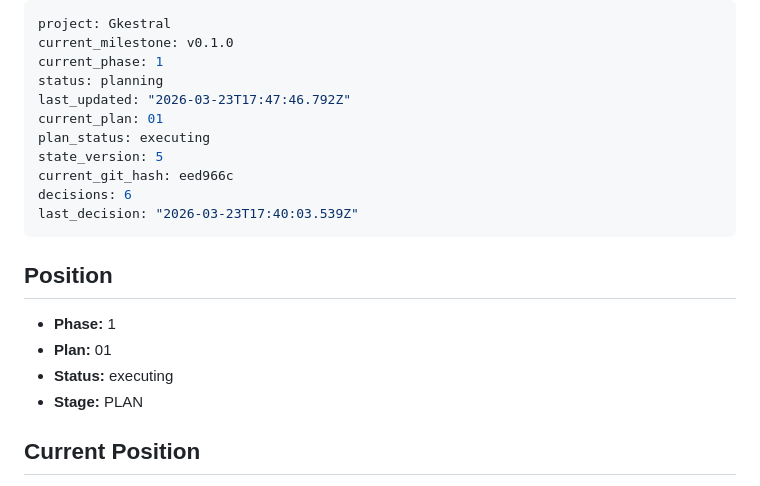
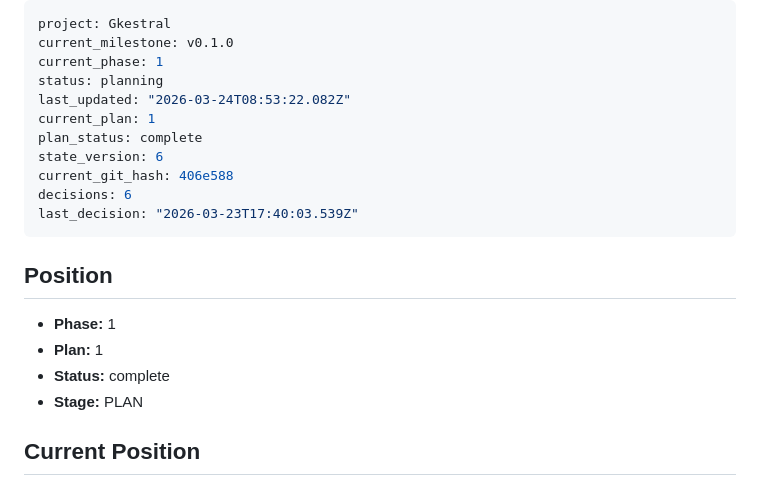
Before and after one commit to RajeevRKC/gkestral, a Markdown page: .fabricate/STATE.md, the part around the change. Rendered like a GitHub page.

```diff
--- a/.fabricate/STATE.md
+++ b/.fabricate/STATE.md
@@ -3,11 +3,11 @@ project: Gkestral
 current_milestone: v0.1.0
 current_phase: 1
 status: planning
-last_updated: "2026-03-23T17:47:46.792Z"
-current_plan: 01
-plan_status: executing
-state_version: 5
-current_git_hash: eed966c
+last_updated: "2026-03-24T08:53:22.082Z"
+current_plan: 1
+plan_status: complete
+state_version: 6
+current_git_hash: 406e588
 decisions: 6
 last_decision: "2026-03-23T17:40:03.539Z"
 ---
@@ -15,8 +15,8 @@ last_decision: "2026-03-23T17:40:03.539Z"
 ## Position
 
 - **Phase:** 1
-- **Plan:** 01
-- **Status:** executing
+- **Plan:** 1
+- **Status:** complete
 - **Stage:** PLAN
 
 ## Current Position
```
Also changed, not shown: .claude/CLAUDE.md (+9 -5 lines), 1 other file.
